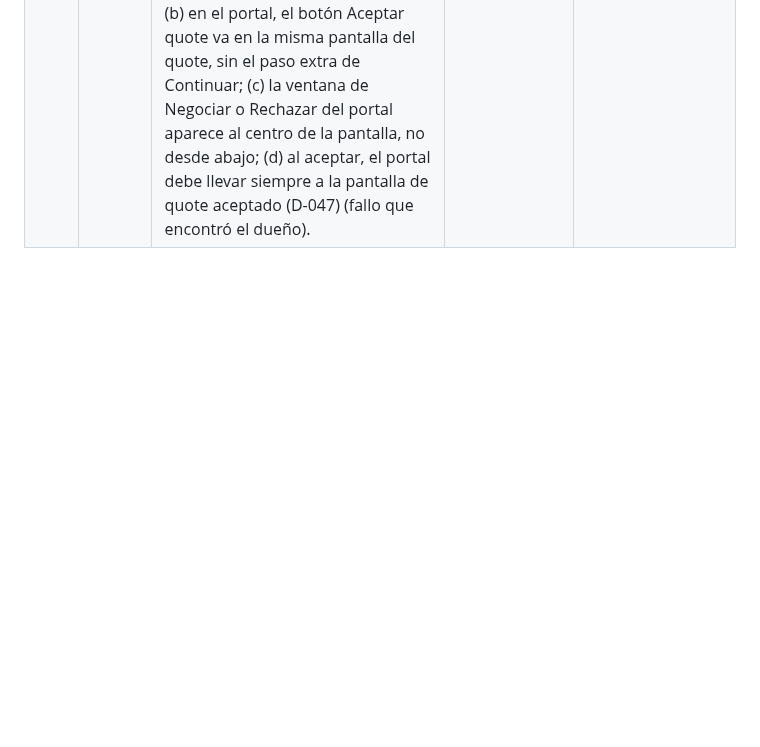
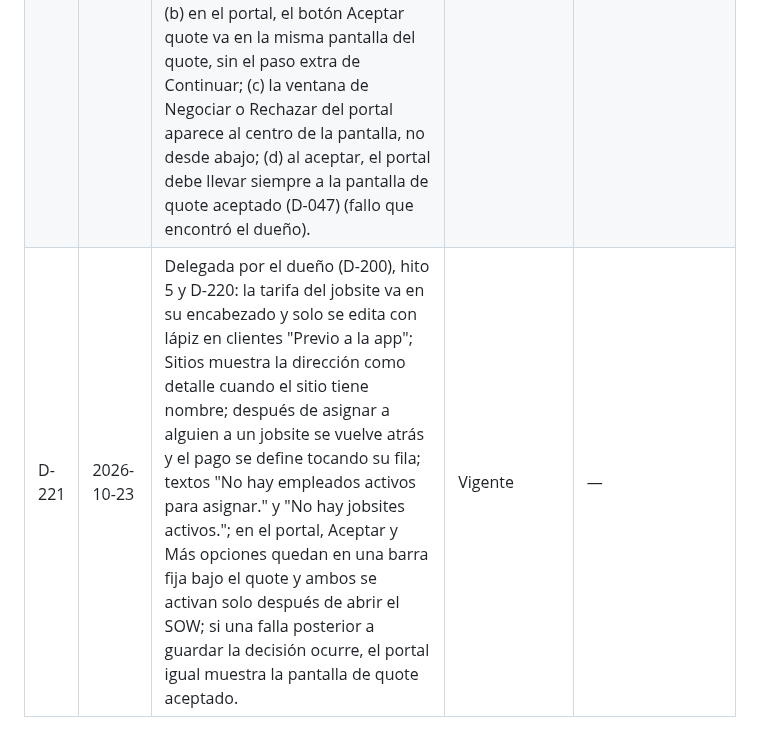
Before and after one commit to CidClean/CidCleanApp, a Markdown page: decisions.md, the part around the change. GitHub-like rendering; blank space fills up the shorter version.

Commit message:
Registrar los detalles delegados del hito 5 y de D-220 (D-221)
Co-Authored-By: Claude Opus 5.5 <noreply@anthropic.com>
Claude-Session: https://claude.ai/code/session_01AHzqxwBEvxLyurBG1B1z3h

```diff
--- a/decisions.md
+++ b/decisions.md
@@ -226,3 +226,4 @@ Fechas en formato AAAA-MM-DD. Si se decide otro formato, se registra aquí como
 | D-218 | 2026-10-22 | Pedido del dueño para ahorrar uso (2026-10-22): los ejecutores ya no toman capturas de pantalla ni hacen comparaciones visuales contra las muestras; el dueño revisa las pantallas en su teléfono (D-208). La verificación queda en tipos, pruebas automáticas y, cuando toque la base, pruebas SQL. Un solo ejecutor a la vez salvo que el dueño diga otra cosa. Precisa D-200 (c). | Vigente | — |
 | D-219 | 2026-10-23 | Delegada por el dueño (D-200), arreglos de D-216 y D-217: teléfono con código de área y central de 2 a 9, un 1 inicial se quita, vacío es válido, error "Escribe un teléfono de 10 dígitos, por ejemplo (239) 555-0142."; la hoja de hora abre en 10:00 AM con minutos de 5 en 5 y botón Listo; fecha mostrada como "Jue 24 oct" (con año si es de otro año) y "Quitar fecha"; error "Elige la hora."; los desplegables abren una hoja con el nombre del campo como título; Sitios del lead lleva la sección "Walkthroughs" con estado En curso, Cierre pendiente de enviar o Walkthrough hecho, que abre el walkthrough o su Resumen cerrado; fotos del área con "Tomar foto" (cámara al instante) y "Subir de la galería" (varias a la vez); un tamaño viejo en ft² se lee como sin elegir. | Vigente | — |
 | D-220 | 2026-10-23 | Pedido del dueño tras probar el quote y el portal (2026-10-23): (a) detalle del lead con encabezado (empresa, fuente y estado) y pestañas Datos, Sitios, Walkthrough, Quote y Notas; los botones Agendar walkthrough y Hacer walkthrough van en la pestaña Walkthrough junto a la lista de walkthroughs, y la lista de quotes en la pestaña Quote; Sitios queda con los sitios y Agregar sitio; (b) en el portal, el botón Aceptar quote va en la misma pantalla del quote, sin el paso extra de Continuar; (c) la ventana de Negociar o Rechazar del portal aparece al centro de la pantalla, no desde abajo; (d) al aceptar, el portal debe llevar siempre a la pantalla de quote aceptado (D-047) (fallo que encontró el dueño). | Vigente | D-070 |
+| D-221 | 2026-10-23 | Delegada por el dueño (D-200), hito 5 y D-220: la tarifa del jobsite va en su encabezado y solo se edita con lápiz en clientes "Previo a la app"; Sitios muestra la dirección como detalle cuando el sitio tiene nombre; después de asignar a alguien a un jobsite se vuelve atrás y el pago se define tocando su fila; textos "No hay empleados activos para asignar." y "No hay jobsites activos."; en el portal, Aceptar y Más opciones quedan en una barra fija bajo el quote y ambos se activan solo después de abrir el SOW; si una falla posterior a guardar la decisión ocurre, el portal igual muestra la pantalla de quote aceptado. | Vigente | — |
```
